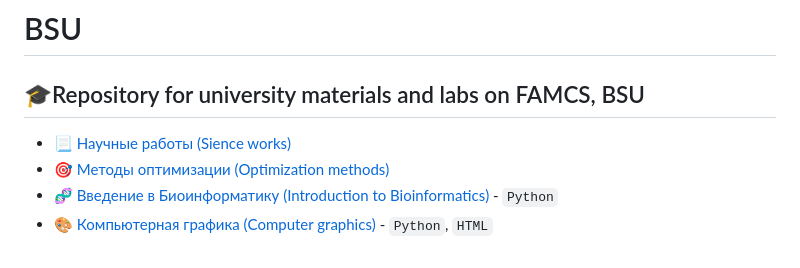
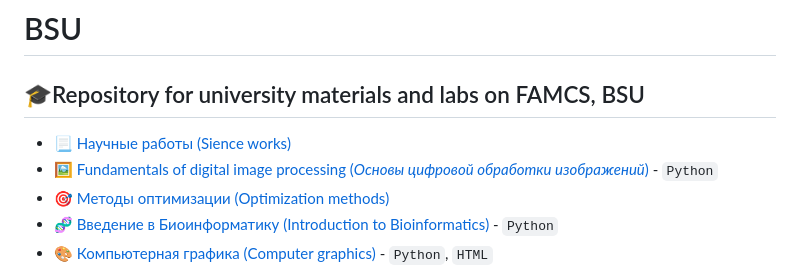
Before and after one commit to TemaBlag/BSU, a Markdown page: README.md, the part around one of its changes. Drawn GitHub-style.

```diff
--- a/README.md
+++ b/README.md
@@ -3,6 +3,7 @@
 ---
 
 - [📃 Научные работы (Sience works)](https://github.com/TemaBlag/BSU/tree/main/science_works)
+- [🖼️ Fundamentals of digital image processing (_Основы цифровой обработки изображений_)](https://github.com/TemaBlag/BSU/tree/main/image_processing) - `Python`
 - [🎯 Методы оптимизации (Optimization methods)](https://github.com/TemaBlag/BSU/tree/main/optimization_methods)
 - [:dna: Введение в Биоинформатику (Introduction to Bioinformatics)](https://github.com/TemaBlag/BSU/tree/main/bioinformatics) - `Python`
 - [🎨 Компьютерная графика (Computer graphics)](https://github.com/TemaBlag/BSU/tree/main/computer_graphics) - `Python`, `HTML`
```
Also changed, not shown: other parts of README.md (+1 -1 lines).
